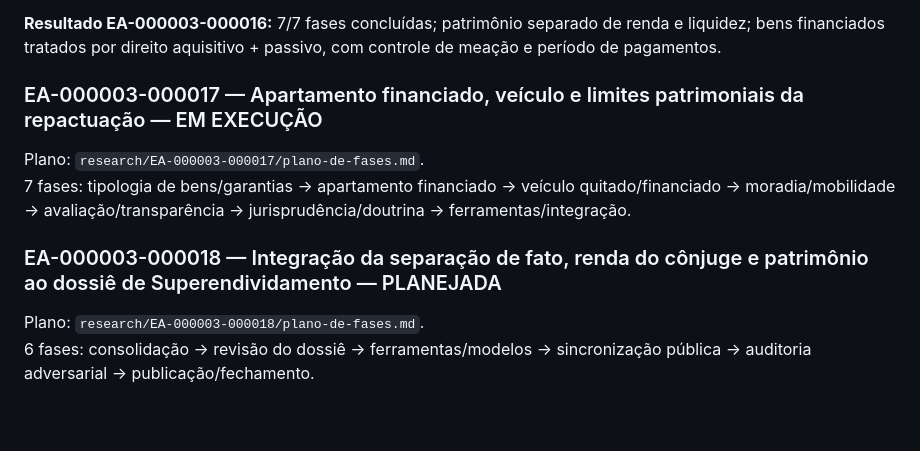
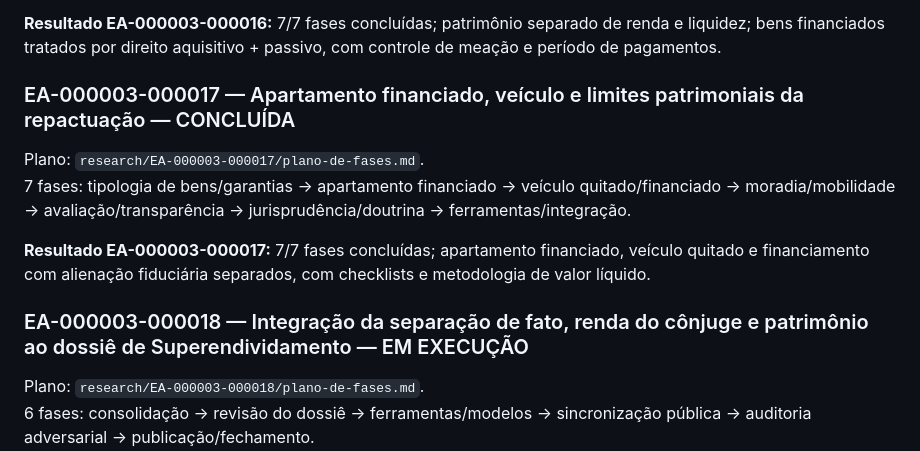
Before and after one commit to thiagoba2004/acoes-judiciais, a Markdown page: ROADMAP.md, the part around the change. Drawn GitHub-style; blank space fills up the shorter version.

Commit message:
Concluir EA17 e ativar EA18 no roadmap

```diff
--- a/ROADMAP.md
+++ b/ROADMAP.md
@@ -341,11 +341,13 @@ Plano: `research/EA-000003-000016/plano-de-fases.md`.
 
 **Resultado EA-000003-000016:** 7/7 fases concluídas; patrimônio separado de renda e liquidez; bens financiados tratados por direito aquisitivo + passivo, com controle de meação e período de pagamentos.
 
-### EA-000003-000017 — Apartamento financiado, veículo e limites patrimoniais da repactuação — EM EXECUÇÃO
+### EA-000003-000017 — Apartamento financiado, veículo e limites patrimoniais da repactuação — CONCLUÍDA
 Plano: `research/EA-000003-000017/plano-de-fases.md`.
 7 fases: tipologia de bens/garantias → apartamento financiado → veículo quitado/financiado → moradia/mobilidade → avaliação/transparência → jurisprudência/doutrina → ferramentas/integração.
 
-### EA-000003-000018 — Integração da separação de fato, renda do cônjuge e patrimônio ao dossiê de Superendividamento — PLANEJADA
+**Resultado EA-000003-000017:** 7/7 fases concluídas; apartamento financiado, veículo quitado e financiamento com alienação fiduciária separados, com checklists e metodologia de valor líquido.
+
+### EA-000003-000018 — Integração da separação de fato, renda do cônjuge e patrimônio ao dossiê de Superendividamento — EM EXECUÇÃO
 Plano: `research/EA-000003-000018/plano-de-fases.md`.
 6 fases: consolidação → revisão do dossiê → ferramentas/modelos → sincronização pública → auditoria adversarial → publicação/fechamento.
 **Dependências:** EA-000003-000014 a EA-000003-000017.
```
